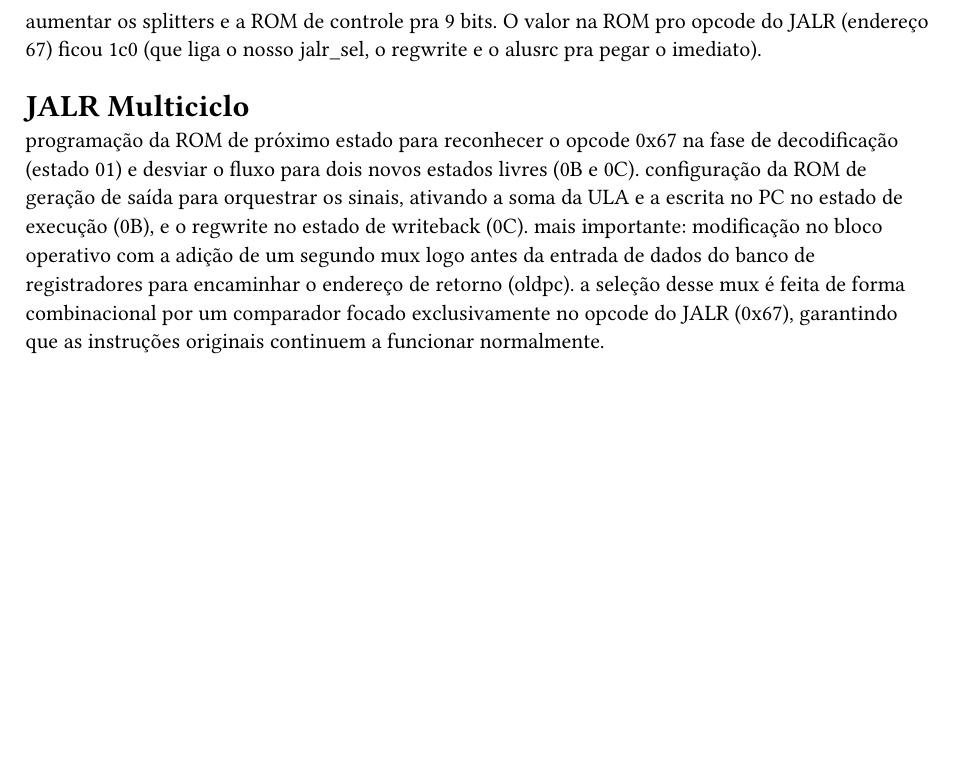
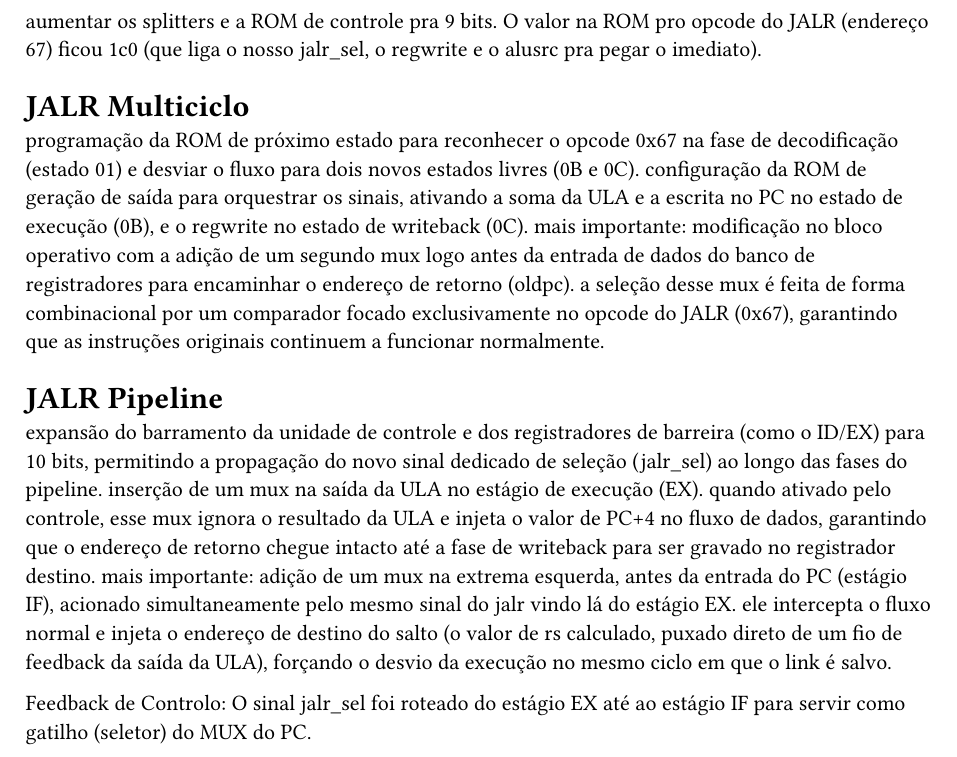
Before and after one commit to nvimueller/logisim-orgb, a Typst document (report.typ): part of page 2 of 2, cut so that both start at the same text, the shorter picture padded with empty space. Compiled offline with Typst 0.15.

Commit message:
Enhance JALR handling in pipeline with mux additions
Expands control unit bus and barrier registers to 10 bits, adds muxes for JALR handling in execution and instruction fetch stages.

```diff
--- a/report.typ
+++ b/report.typ
@@ -43,3 +43,15 @@ programação da ROM de próximo estado para reconhecer o opcode 0x67 na fase de
 configuração da ROM de geração de saída para orquestrar os sinais, ativando a soma da ULA e a escrita no PC no estado de execução (0B), e o regwrite no estado de writeback (0C).
 mais importante: modificação no bloco operativo com a adição de um segundo mux logo antes da entrada de dados do banco de registradores para encaminhar o endereço de retorno (oldpc).
 a seleção desse mux é feita de forma combinacional por um comparador focado exclusivamente no opcode do JALR (0x67), garantindo que as instruções originais continuem a funcionar normalmente.
+
+= JALR Pipeline
+
+expansão do barramento da unidade de controle e dos registradores de barreira (como o ID/EX) para 10 bits, permitindo a propagação do novo sinal dedicado de seleção (jalr_sel) ao longo das fases do pipeline.
+inserção de um mux na saída da ULA no estágio de execução (EX). quando ativado pelo controle, esse mux ignora o resultado da ULA e injeta o valor de PC+4 no fluxo de dados,
+garantindo que o endereço de retorno chegue intacto até a fase de writeback para ser gravado no registrador destino.
+mais importante: adição de um mux na extrema esquerda, antes da entrada do PC (estágio IF),
+acionado simultaneamente pelo mesmo sinal do jalr vindo lá do estágio EX. ele intercepta o fluxo normal e injeta o endereço de destino do salto (o valor de rs calculado,
+puxado direto de um fio de feedback da saída da ULA), forçando o desvio da execução no mesmo ciclo em que o link é salvo.
+
+
+Feedback de Controlo: O sinal jalr_sel foi roteado do estágio EX até ao estágio IF para servir como gatilho (seletor) do MUX do PC.
```
